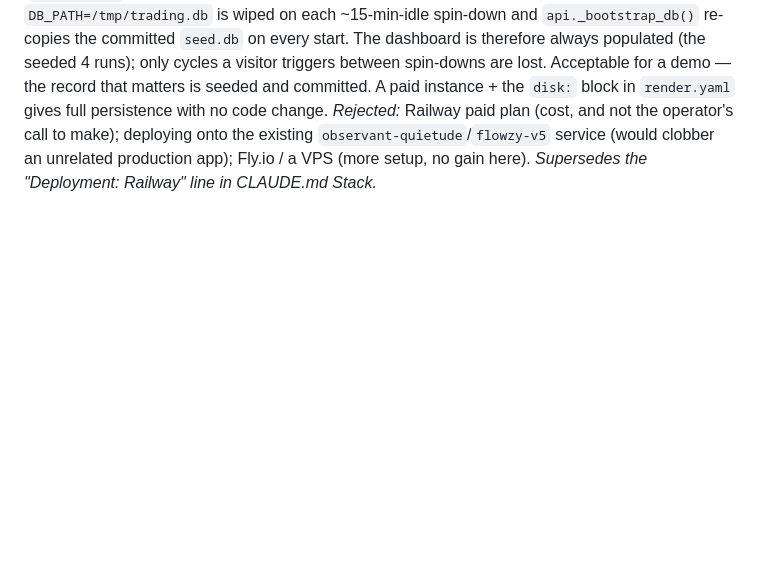
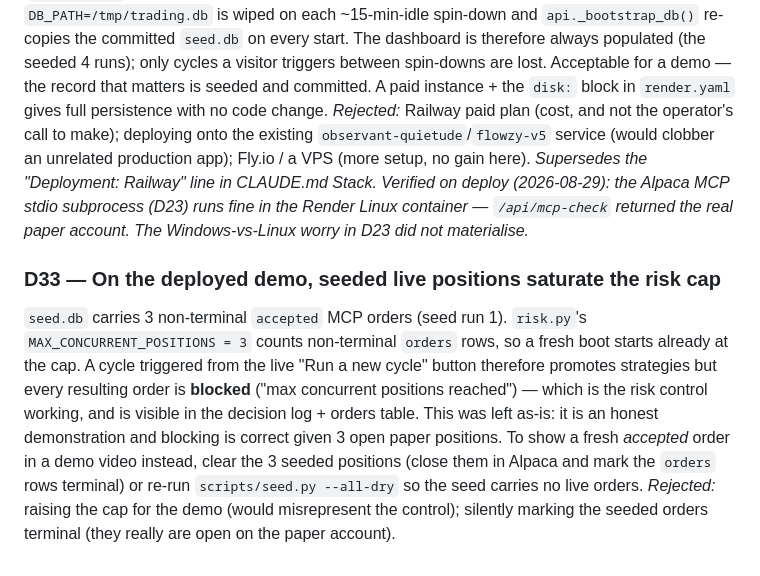
Before and after one commit to dobrebogdan19/AlpacaAIHackathon, a Markdown page: DECISIONS.md, the part around the change. Drawn GitHub-style; blank space fills up the shorter version.

```diff
--- a/DECISIONS.md
+++ b/DECISIONS.md
@@ -323,3 +323,21 @@ that matters is seeded and committed. A paid instance + the `disk:` block in
 deploying onto the existing `observant-quietude`/`flowzy-v5` service (would
 clobber an unrelated production app); Fly.io / a VPS (more setup, no gain here).
 *Supersedes the "Deployment: Railway" line in CLAUDE.md Stack.*
+*Verified on deploy (2026-08-29): the Alpaca MCP stdio subprocess (D23) runs
+fine in the Render Linux container — `/api/mcp-check` returned the real paper
+account. The Windows-vs-Linux worry in D23 did not materialise.*
+
+### D33 — On the deployed demo, seeded live positions saturate the risk cap
+`seed.db` carries 3 non-terminal `accepted` MCP orders (seed run 1). `risk.py`'s
+`MAX_CONCURRENT_POSITIONS = 3` counts non-terminal `orders` rows, so a fresh boot
+starts already at the cap. A cycle triggered from the live "Run a new cycle"
+button therefore promotes strategies but every resulting order is **blocked**
+("max concurrent positions reached") — which is the risk control working, and is
+visible in the decision log + orders table. This was left as-is: it is an honest
+demonstration and blocking is correct given 3 open paper positions. To show a
+fresh *accepted* order in a demo video instead, clear the 3 seeded positions
+(close them in Alpaca and mark the `orders` rows terminal) or re-run
+`scripts/seed.py --all-dry` so the seed carries no live orders.
+*Rejected:* raising the cap for the demo (would misrepresent the control);
+silently marking the seeded orders terminal (they really are open on the paper
+account).
```
Also changed, not shown: ROADMAP.md (+12 -10 lines).
